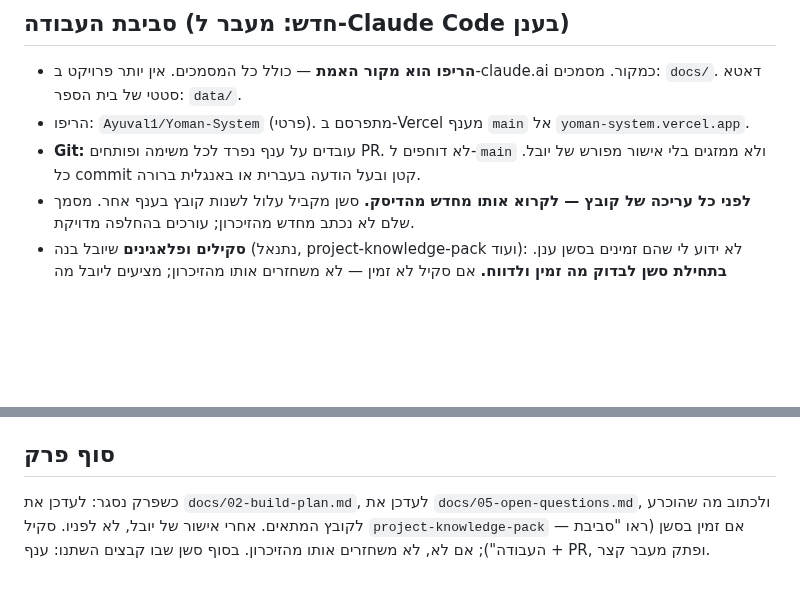
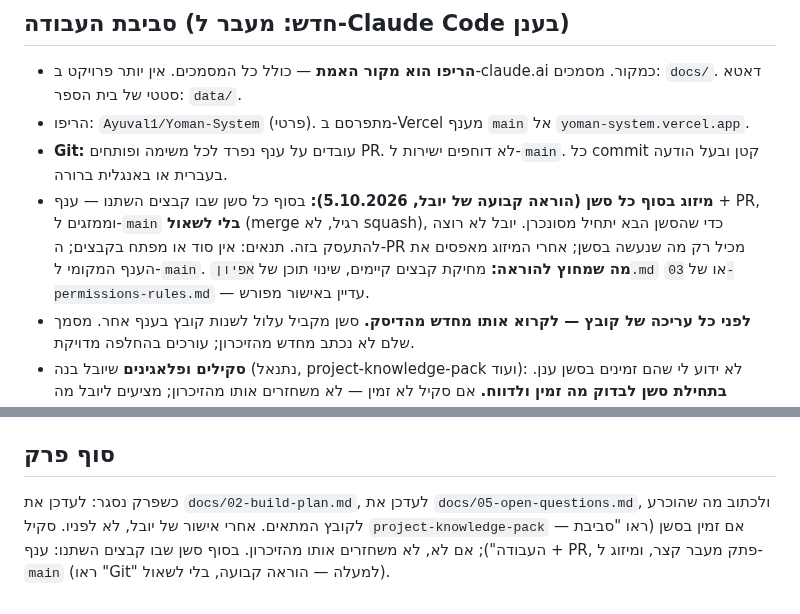
Before and after one commit to Ayuval1/Yoman-System, a Markdown page: CLAUDE.md, 2 parts joined by grey strips. GitHub-like rendering; blank space fills up the shorter version.

Commit message:
CLAUDE.md: הוראה קבועה — מיזוג ל-main בסוף כל סשן, בלי לשאול
Co-Authored-By: Claude Sonnet 5.5 <noreply@anthropic.com>
Claude-Session: https://claude.ai/code/session_0157Amb92YoPoJxUXurMD5GC

```diff
--- a/CLAUDE.md
+++ b/CLAUDE.md
@@ -23,7 +23,8 @@
 
 - **הריפו הוא מקור האמת** — כולל כל המסמכים. אין יותר פרויקט ב-claude.ai כמקור. מסמכים: `docs/`. דאטא סטטי של בית הספר: `data/`.
 - הריפו: `Ayuval1/Yoman-System` (פרטי). מתפרסם ב-Vercel מענף `main` אל `yoman-system.vercel.app`.
-- **Git:** עובדים על ענף נפרד לכל משימה ופותחים PR. לא דוחפים ל-`main` ולא ממזגים בלי אישור מפורש של יובל. כל commit קטן ובעל הודעה בעברית או באנגלית ברורה.
+- **Git:** עובדים על ענף נפרד לכל משימה ופותחים PR. לא דוחפים ישירות ל-`main`. כל commit קטן ובעל הודעה בעברית או באנגלית ברורה.
+- **מיזוג בסוף כל סשן (הוראה קבועה של יובל, 5.10.2026):** בסוף כל סשן שבו קבצים השתנו — ענף + PR, וממזגים ל-`main` **בלי לשאול** (merge רגיל, לא squash), כדי שהסשן הבא יתחיל מסונכרן. יובל לא רוצה להתעסק בזה. תנאים: אין סוד או מפתח בקבצים; ה-PR מכיל רק מה שנעשה בסשן; אחרי המיזוג מאפסים את הענף המקומי ל-`main`. **מה שמחוץ להוראה:** מחיקת קבצים קיימים, שינוי תוכן של `אפיון.md` או של `03-permissions-rules.md` — עדיין באישור מפורש.
 - **לפני כל עריכה של קובץ — לקרוא אותו מחדש מהדיסק.** סשן מקביל עלול לשנות קובץ בענף אחר. מסמך שלם לא נכתב מחדש מהזיכרון; עורכים בהחלפה מדויקת.
 - **סקילים ופלאגינים** שיובל בנה (נתנאל, project-knowledge-pack ועוד): לא ידוע לי שהם זמינים בסשן ענן. **בתחילת סשן לבדוק מה זמין ולדווח.** אם סקיל לא זמין — לא משחזרים אותו מהזיכרון; מציעים ליובל מה לעשות.
 - **מצב עבודה:** מתחילים ב-Plan. אין כתיבה או ביצוע לפני שיובל אישר את התוכנית.
@@ -146,4 +147,4 @@
 
 ## סוף פרק
 
-כשפרק נסגר: לעדכן את `docs/02-build-plan.md`, לעדכן את `docs/05-open-questions.md`, ולכתוב מה שהוכרע לקובץ המתאים. אחרי אישור של יובל, לא לפניו. סקיל `project-knowledge-pack` — אם זמין בסשן (ראו "סביבת העבודה"); אם לא, לא משחזרים אותו מהזיכרון. בסוף סשן שבו קבצים השתנו: ענף + PR, ופתק מעבר קצר.
+כשפרק נסגר: לעדכן את `docs/02-build-plan.md`, לעדכן את `docs/05-open-questions.md`, ולכתוב מה שהוכרע לקובץ המתאים. אחרי אישור של יובל, לא לפניו. סקיל `project-knowledge-pack` — אם זמין בסשן (ראו "סביבת העבודה"); אם לא, לא משחזרים אותו מהזיכרון. בסוף סשן שבו קבצים השתנו: ענף + PR, פתק מעבר קצר, ומיזוג ל-`main` (ראו "Git" למעלה — הוראה קבועה, בלי לשאול).
```
